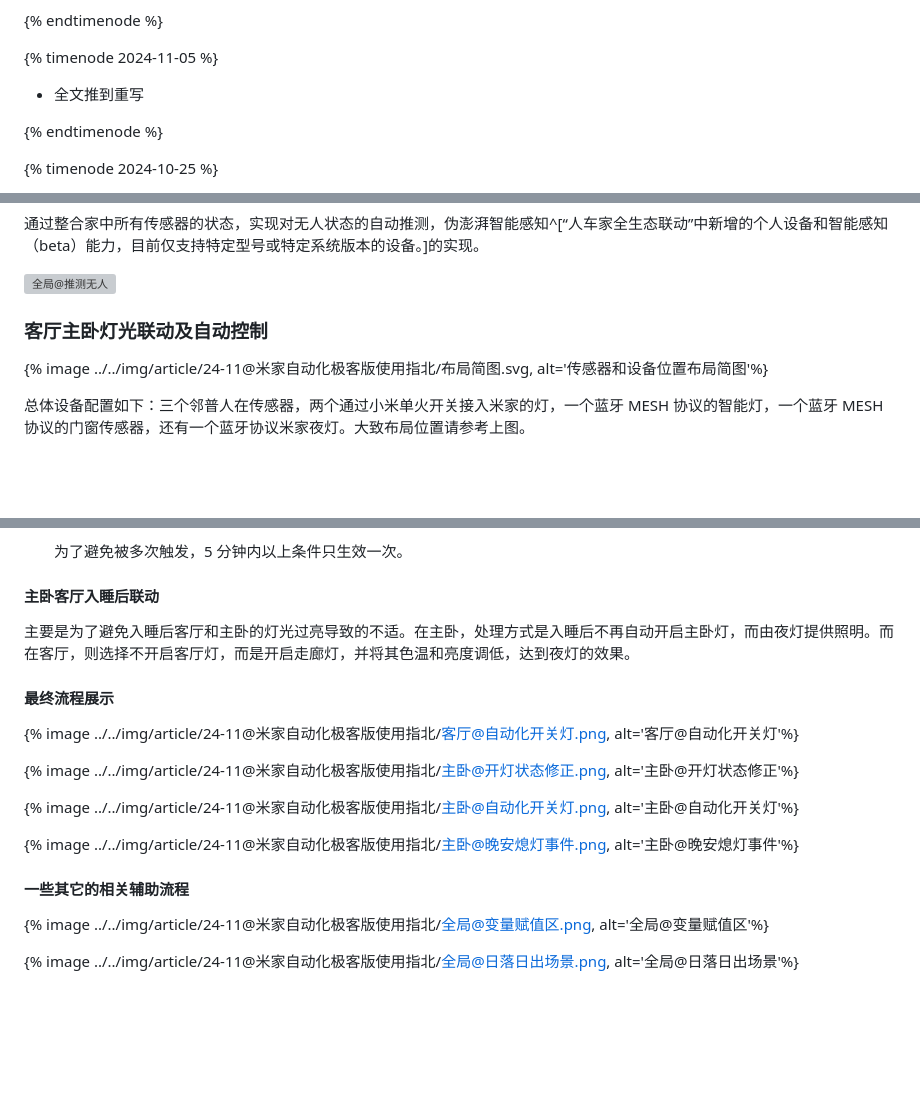
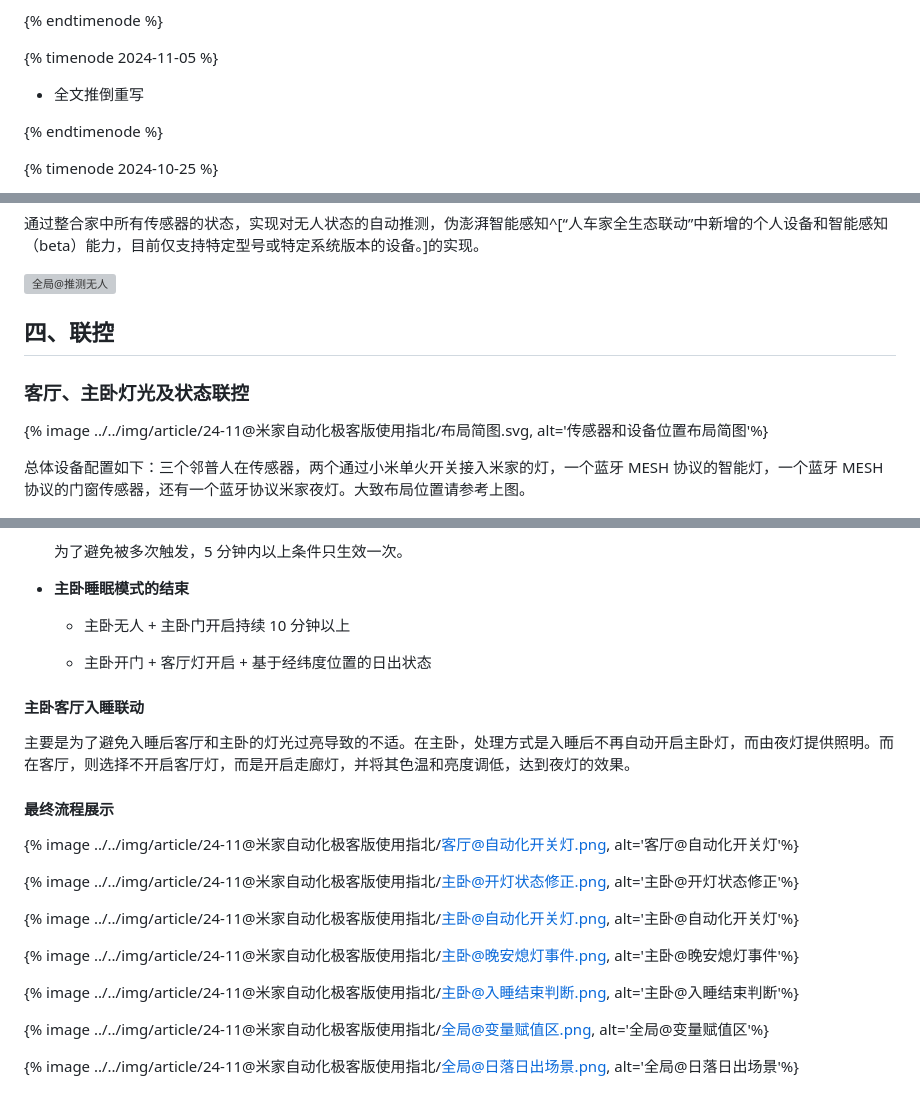
Before and after one commit to inkss/markdown, a Markdown page: Hexo/2024/24-11@米家自动化极客版使用指北.md, 3 parts joined by grey strips. GitHub-like rendering; blank space fills up the shorter version; grey boxes are pictures that could not be loaded.

Commit message:
替换更新图

```diff
--- a/Hexo/2024/24-11@米家自动化极客版使用指北.md
+++ b/Hexo/2024/24-11@米家自动化极客版使用指北.md
@@ -29,7 +29,7 @@ abbrlink: 78a787b3
 
 {% timenode 2024-11-05 %}
 
-  + 全文推到重写
+  + 全文推倒重写
 
 {% endtimenode %}
 
@@ -198,7 +204,9 @@ abbrlink: 78a787b3
 
 ![全局@推测无人](../../img/article/24-11@米家自动化极客版使用指北/全局@推测无人.png)
 
-### 客厅主卧灯光联动及自动控制
+## 四、联控
+
+### 客厅、主卧灯光及状态联控
 
 {% image ../../img/article/24-11@米家自动化极客版使用指北/布局简图.svg, alt='传感器和设备位置布局简图'%}
 
@@ -267,7 +275,13 @@ abbrlink: 78a787b3
 
   为了避免被多次触发，5 分钟内以上条件只生效一次。
 
-#### 主卧客厅入睡后联动
+- **主卧睡眠模式的结束**
+
+  - 主卧无人 + 主卧门开启持续 10 分钟以上
+
+  - 主卧开门 + 客厅灯开启 + 基于经纬度位置的日出状态
+
+#### 主卧客厅入睡联动
 
 主要是为了避免入睡后客厅和主卧的灯光过亮导致的不适。在主卧，处理方式是入睡后不再自动开启主卧灯，而由夜灯提供照明。而在客厅，则选择不开启客厅灯，而是开启走廊灯，并将其色温和亮度调低，达到夜灯的效果。
 
@@ -281,7 +295,7 @@ abbrlink: 78a787b3
 
 {% image ../../img/article/24-11@米家自动化极客版使用指北/主卧@晚安熄灯事件.png, alt='主卧@晚安熄灯事件'%}
 
-#### 一些其它的相关辅助流程
+{% image ../../img/article/24-11@米家自动化极客版使用指北/主卧@入睡结束判断.png, alt='主卧@入睡结束判断'%}
 
 {% image ../../img/article/24-11@米家自动化极客版使用指北/全局@变量赋值区.png, alt='全局@变量赋值区'%}
 
```
Also changed, not shown: other parts of Hexo/2024/24-11@米家自动化极客版使用指北.md (+8 -2 lines).
